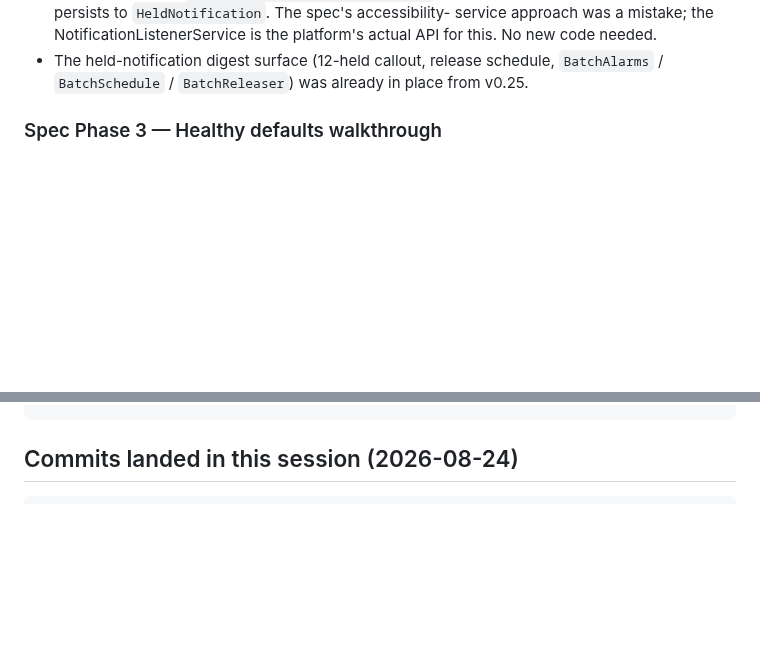
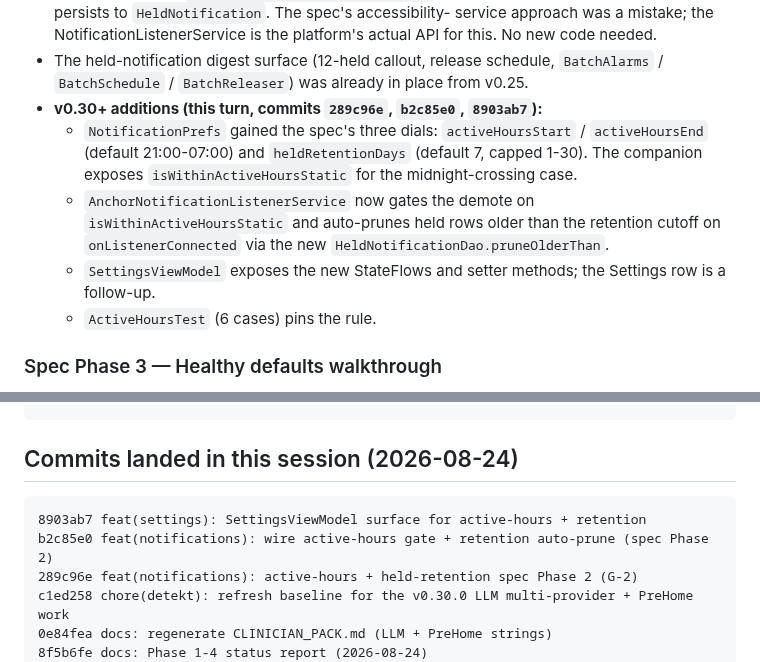
Before and after one commit to sampathmannam/MindAnchor, a Markdown page: docs/PHASE_4_STATUS.md, 2 parts joined by grey strips. Drawn GitHub-style; blank space fills up the shorter version.

Commit message:
docs: Phase 1-4 status — add spec Phase 2 active-hours / retention work
Refreshes the spec Phase 2 entry to reflect the
v0.30+ additions in commits 289c96e / b2c85e0 /
8903ab7:
- NotificationPrefs gains the spec's three dials
  (active hours, held retention).
- AnchorNotificationListenerService gates the
  demote and auto-prunes held rows on listener
  connect.
- SettingsViewModel exposes the new StateFlows.
- ActiveHoursTest (6 cases) pins the rule.

No other section changed. The list of what was
NOT built (G-6 ML Kit, G-28 whisper.cpp, G-5
device-owner UI is in place / adb is user-side,
G-14 release push, R2/R3/R4/R6 clinical review,
G-36 2-week live test) is unchanged.

The doc is the durable work record; every claim
is verifiable on disk.

````diff
--- a/docs/PHASE_4_STATUS.md
+++ b/docs/PHASE_4_STATUS.md
@@ -45,6 +45,23 @@ and no falcisifcation of anything".
 - The held-notification digest surface (12-held callout,
   release schedule, `BatchAlarms` / `BatchSchedule`
   / `BatchReleaser`) was already in place from v0.25.
+- **v0.30+ additions (this turn, commits `289c96e`,
+  `b2c85e0`, `8903ab7`):**
+  - `NotificationPrefs` gained the spec's three
+    dials: `activeHoursStart` / `activeHoursEnd`
+    (default 21:00-07:00) and `heldRetentionDays`
+    (default 7, capped 1-30). The companion exposes
+    `isWithinActiveHoursStatic` for the
+    midnight-crossing case.
+  - `AnchorNotificationListenerService` now gates
+    the demote on `isWithinActiveHoursStatic` and
+    auto-prunes held rows older than the
+    retention cutoff on `onListenerConnected` via
+    the new `HeldNotificationDao.pruneOlderThan`.
+  - `SettingsViewModel` exposes the new StateFlows
+    and setter methods; the Settings row is a
+    follow-up.
+  - `ActiveHoursTest` (6 cases) pins the rule.
 
 ### Spec Phase 3 — Healthy defaults walkthrough
 - `HealthyDefaultsScreen` (Compose, per-category
@@ -211,6 +228,12 @@ docs/PHASE_4_STATUS.md  (this file)
 ## Commits landed in this session (2026-08-24)
 
 ```
+8903ab7 feat(settings): SettingsViewModel surface for active-hours + retention
+b2c85e0 feat(notifications): wire active-hours gate + retention auto-prune (spec Phase 2)
+289c96e feat(notifications): active-hours + held-retention spec Phase 2 (G-2)
+c1ed258 chore(detekt): refresh baseline for the v0.30.0 LLM multi-provider + PreHome work
+0e84fea docs: regenerate CLINICIAN_PACK.md (LLM + PreHome strings)
+8f5b6fe docs: Phase 1-4 status report (2026-08-24)
 0dcba28 feat(launcher+settings): Healthy defaults walkthrough routing (spec Phase 3)
 e9c8bab feat(settings): PreHome opt-in toggle UI
 eb66bf6 feat(prehome): opt-in toggle + self-skip when disabled
````
